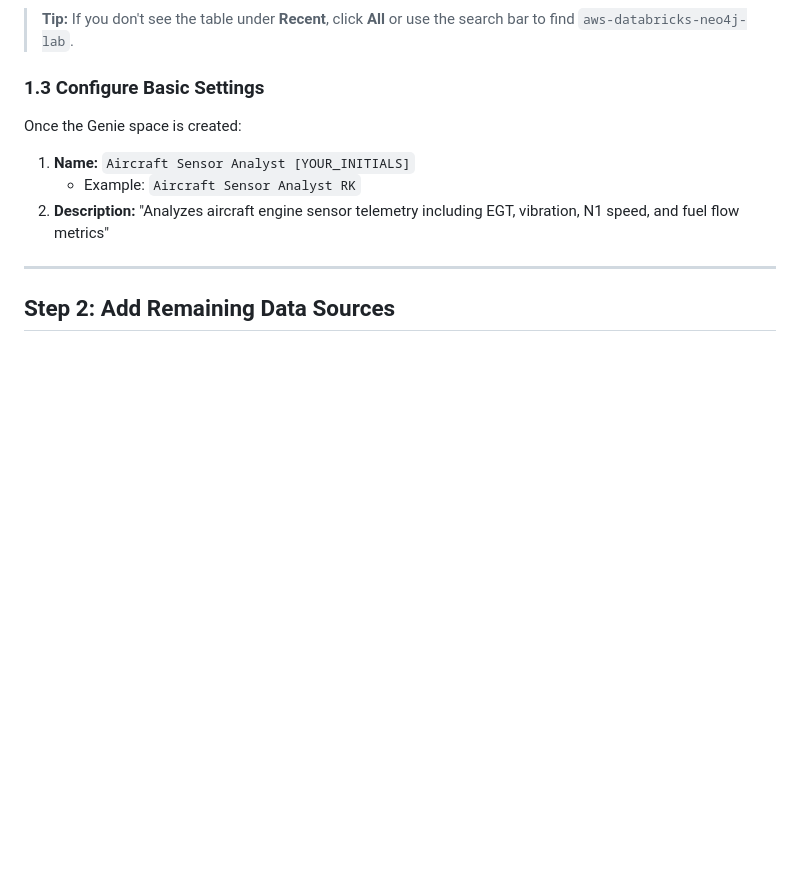
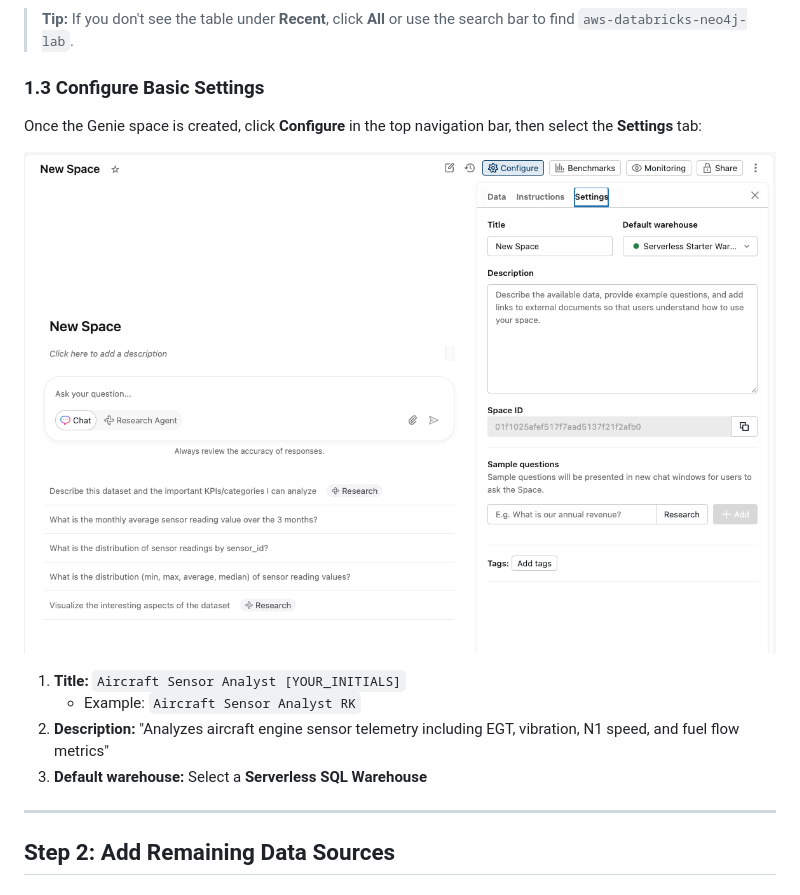
Before and after one commit to neo4j-partners/aws-databricks-neo4j-lab, a Markdown page: Lab_7_AgentBricks/PART_A.md, the part around the change. Drawn GitHub-style; pictures changed too: Lab_7_AgentBricks/images/configure_basics_genie.png (added); blank space fills up the shorter version.

```diff
--- a/Lab_7_AgentBricks/PART_A.md
+++ b/Lab_7_AgentBricks/PART_A.md
@@ -40,11 +40,14 @@ After clicking **New Genie space**, the **Connect your data** dialog appears. Se
 
 ### 1.3 Configure Basic Settings
 
-Once the Genie space is created:
+Once the Genie space is created, click **Configure** in the top navigation bar, then select the **Settings** tab:
 
-1. **Name:** `Aircraft Sensor Analyst [YOUR_INITIALS]`
+![Genie space Configure > Settings panel](images/configure_basics_genie.png)
+
+1. **Title:** `Aircraft Sensor Analyst [YOUR_INITIALS]`
    - Example: `Aircraft Sensor Analyst RK`
 2. **Description:** "Analyzes aircraft engine sensor telemetry including EGT, vibration, N1 speed, and fuel flow metrics"
+3. **Default warehouse:** Select a **Serverless SQL Warehouse**
 
 ---
 
```
